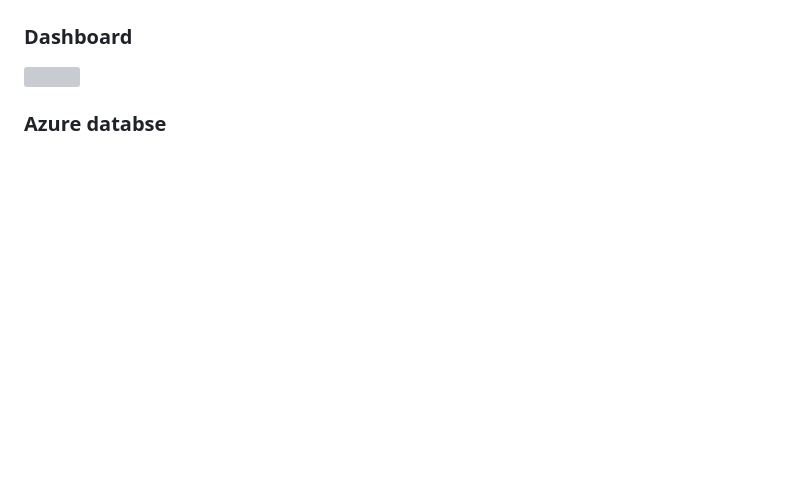
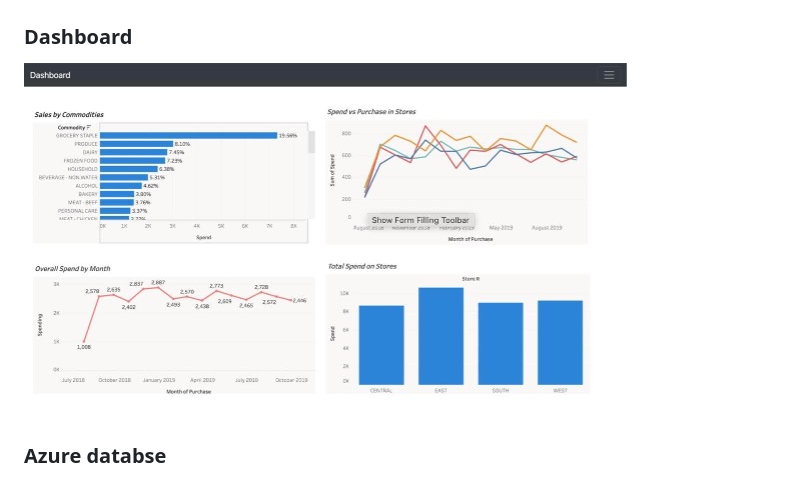
Before and after one commit to perlasaicharanreddy/KrogerApp, a Markdown page: README.md, the part around the change. GitHub-like rendering; blank space fills up the shorter version; grey boxes are pictures that could not be loaded.

```diff
--- a/README.md
+++ b/README.md
@@ -37,7 +37,7 @@ Web Page with Dashboard to answer Which demographic factors appear to affect cus
 
 
 ### Dashboard
-![](ReadmeImages/ss3.png)
+![](ReadmeImages/ss3.jpg)
 
 
 ### Azure databse
```
